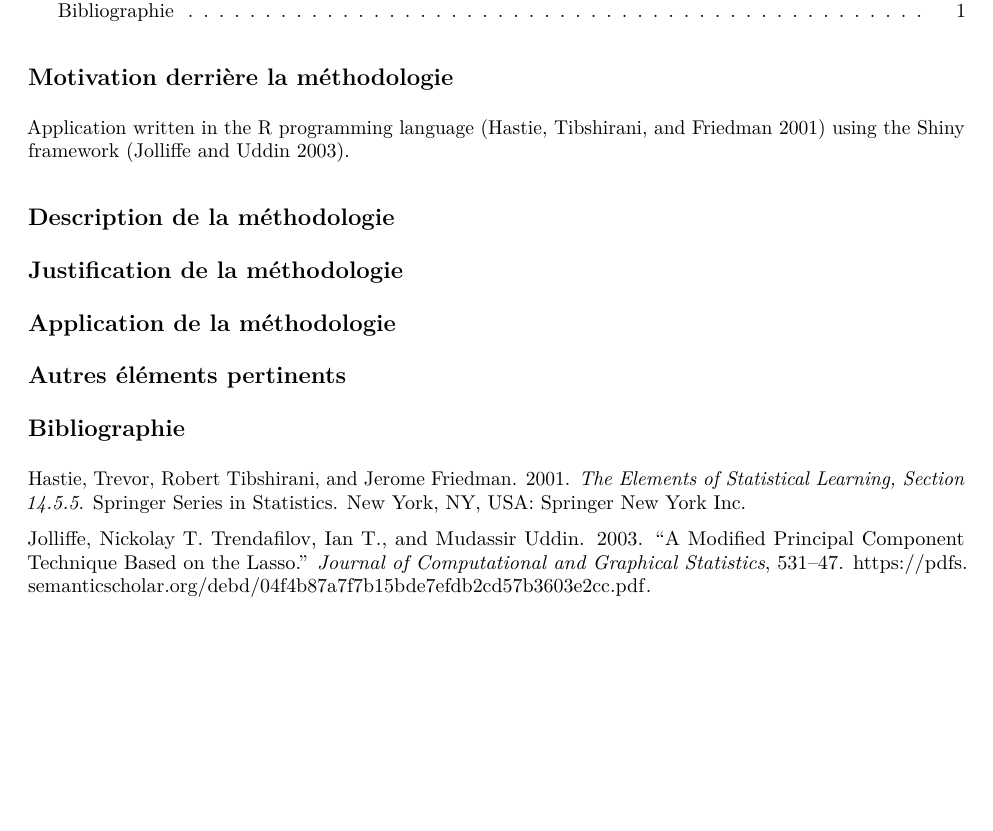
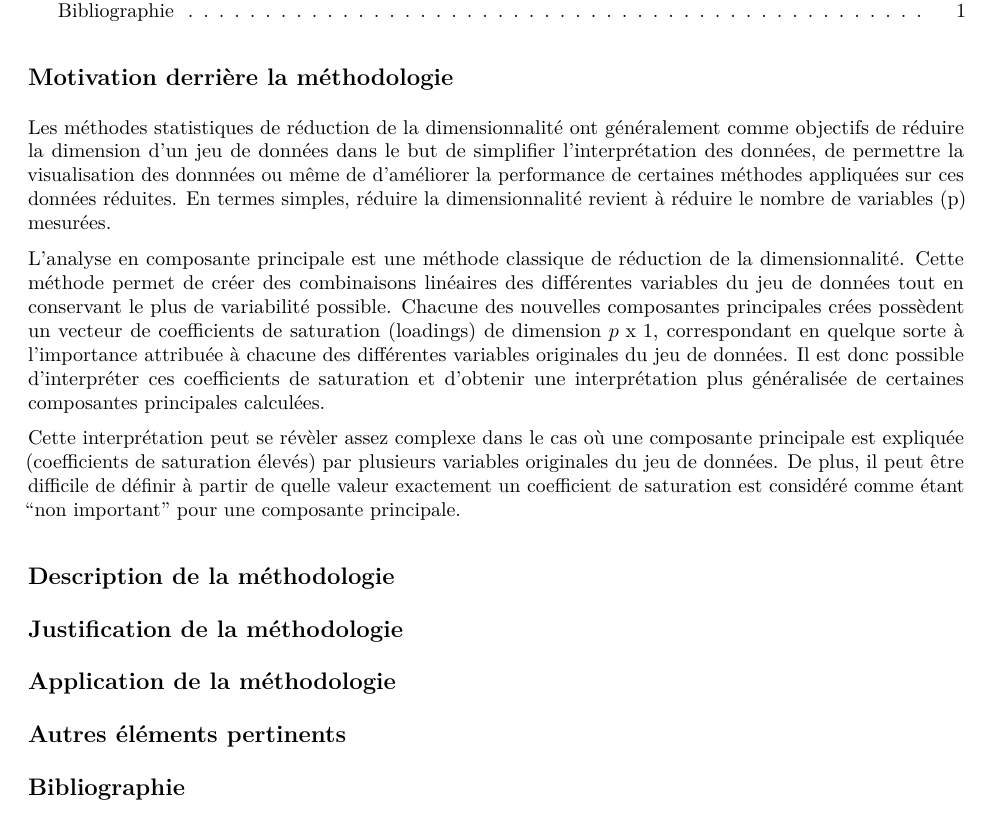
Before and after one commit to stecaron/acp-parcimonieuse, an R Markdown document (rapport/acp_parcimonieuse_rapport.Rmd): part of the page, cut so that both start at the same text, the shorter picture padded with empty space. The pictures show the output file rapport/acp_parcimonieuse_rapport.pdf that the author committed with the source.

Commit message:
Motivations de la methodologie (intro)

```diff
--- a/rapport/acp_parcimonieuse_rapport.Rmd
+++ b/rapport/acp_parcimonieuse_rapport.Rmd
@@ -14,7 +14,13 @@ knitr::opts_chunk$set(echo = TRUE)
 
 ## Motivation derrière la méthodologie
 
-Application written in the R programming language [@ESL] using the Shiny framework [@Jolliffe2003].
+Les méthodes statistiques de réduction de la dimensionnalité ont généralement comme objectifs de réduire la dimension d'un jeu de données dans le but de simplifier l'interprétation des données, de permettre la visualisation des donnnées ou même de d'améliorer la performance de certaines méthodes appliquées sur ces données réduites. En termes simples, réduire la dimensionnalité revient à réduire le nombre de variables (p) mesurées.
+
+L'analyse en composante principale est une méthode classique de réduction de la dimensionnalité. Cette méthode permet de créer des combinaisons linéaires des différentes variables du jeu de données tout en conservant le plus de variabilité possible. Chacune des nouvelles composantes principales crées possèdent un vecteur de coefficients de saturation (loadings) de dimension $p\text{ x }1$, correspondant en quelque sorte à l'importance attribuée à chacune des différentes variables originales du jeu de données. Il est donc possible d'interpréter ces coefficients de saturation et d'obtenir une interprétation plus généralisée de certaines composantes principales calculées.
+
+Cette interprétation peut se révèler assez complexe dans le cas où une composante principale est expliquée (coefficients de saturation élevés) par plusieurs variables originales du jeu de données. De plus, il peut être difficile de définir à partir de quelle valeur exactement un coefficient de saturation est considéré comme étant "non important" pour une composante principale.
+
+
 
 ## Description de la méthodologie
 
```
Also changed, not shown: rapport/acp_parcimonieuse_rapport.pdf.
